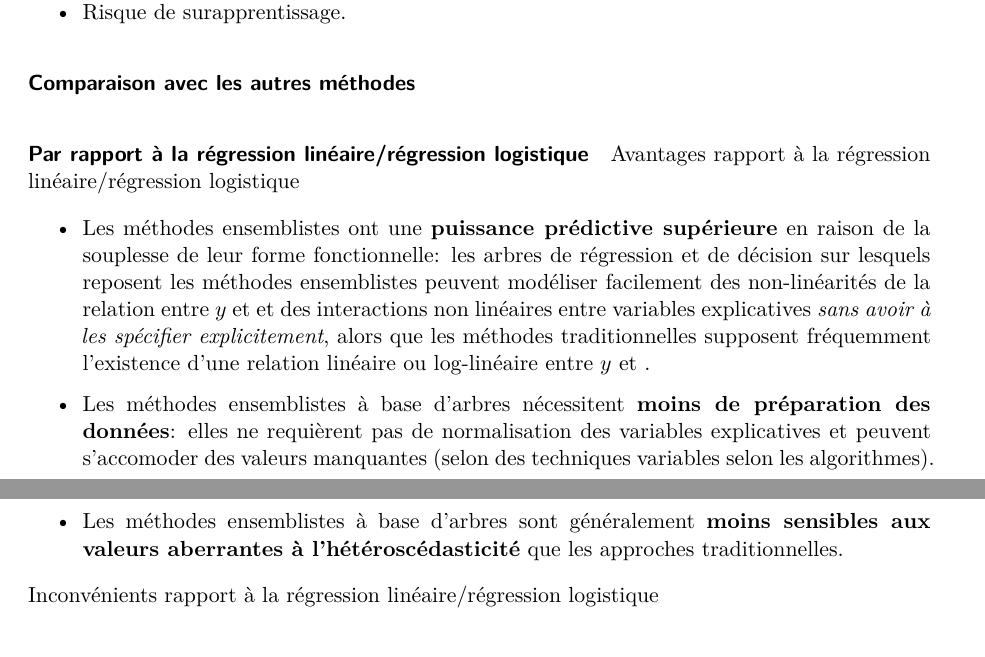
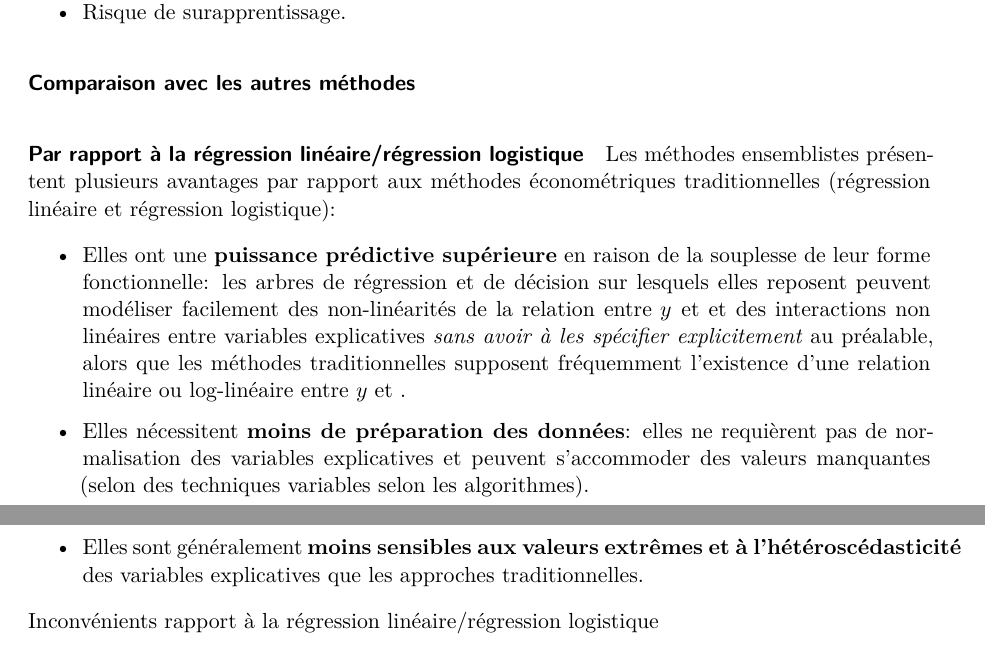
Before and after one commit to oliviermeslin/DT_methodes_ensemblistes, a Quarto document (chapters/chapter1/survol.qmd): two parts of pages 1 and 2 of 5, joined at a grey line, cut so that both start at the same text. Rendered offline with R 4.5, knitr and Pandoc in place of Quarto, then LaTeX, with nearby package versions; drawn as R Markdown's standard PDF in place of the format the file asks for.

Commit message:
Modifs survol

```diff
--- a/chapters/chapter1/survol.qmd
+++ b/chapters/chapter1/survol.qmd
@@ -28,13 +28,13 @@ Inconvénients:
 
 ##### Par rapport à la régression linéaire/régression logistique
 
-Avantages rapport à la régression linéaire/régression logistique
+Les méthodes ensemblistes présentent plusieurs avantages par rapport aux méthodes économétriques traditionnelles (régression linéaire et régression logistique):
 
-- Les méthodes ensemblistes ont une __puissance prédictive supérieure__ en raison de la souplesse de leur forme fonctionnelle: les arbres de régression et de décision sur lesquels reposent les méthodes ensemblistes peuvent modéliser facilement des non-linéarités de la relation entre $y$ et `#mi("$\mathbf{X}$")`{=typst} et des interactions non linéaires entre variables explicatives _sans avoir à les spécifier explicitement_, alors que les méthodes traditionnelles supposent fréquemment l'existence d'une relation linéaire ou log-linéaire entre $y$ et `#mi("$\mathbf{X}$")`{=typst}.
+- Elles ont une __puissance prédictive supérieure__ en raison de la souplesse de leur forme fonctionnelle: les arbres de régression et de décision sur lesquels elles reposent peuvent modéliser facilement des non-linéarités de la relation entre $y$ et `#mi("$\mathbf{X}$")`{=typst} et des interactions non linéaires entre variables explicatives _sans avoir à les spécifier explicitement_ au préalable, alors que les méthodes traditionnelles supposent fréquemment l'existence d'une relation linéaire ou log-linéaire entre $y$ et `#mi("$\mathbf{X}$")`{=typst}.
 
-- Les méthodes ensemblistes à base d'arbres nécessitent __moins de préparation des données__: elles ne requièrent pas de normalisation des variables explicatives et peuvent s'accomoder des valeurs manquantes (selon des techniques variables selon les algorithmes).
+- Elles nécessitent __moins de préparation des données__: elles ne requièrent pas de normalisation des variables explicatives et peuvent s'accommoder des valeurs manquantes (selon des techniques variables selon les algorithmes).
 
-- Les méthodes ensemblistes à base d'arbres sont généralement __moins sensibles aux valeurs aberrantes à l'hétéroscédasticité__ que les approches traditionnelles.
+- Elles sont généralement __moins sensibles aux valeurs extrêmes et à l'hétéroscédasticité__ des variables explicatives que les approches traditionnelles.
 
 Inconvénients rapport à la régression linéaire/régression logistique
 
```
